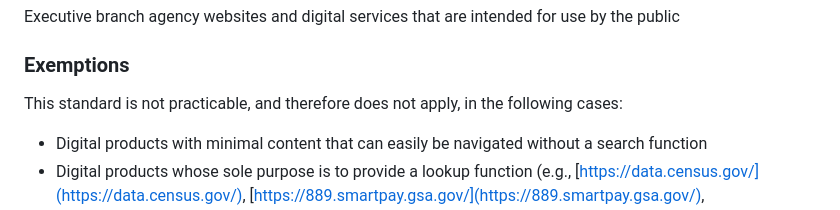
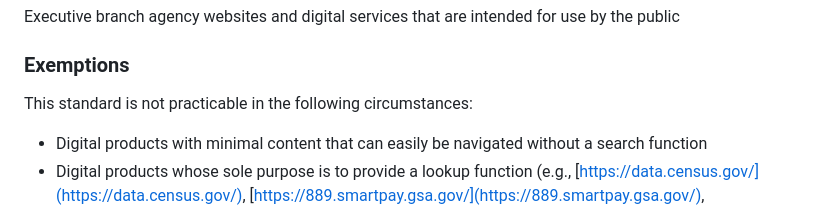
Before and after one commit to GSA-TTS/federal-website-standards, a Markdown page: standards/site-search.md, the part around the change. Drawn GitHub-style.

Commit message:
Update exemption intro to comply with 21C IDEA (#297)
Co-authored-by: evoeges <evoeges@gmail.com>

```diff
--- a/standards/site-search.md
+++ b/standards/site-search.md
@@ -28,7 +28,7 @@ Executive branch agency websites and digital services that are intended for use
 
 ### Exemptions
 
-This standard is not practicable, and therefore does not apply, in the following cases:
+This standard is not practicable in the following circumstances:
 - Digital products with minimal content that can easily be navigated without a search function
 - Digital products whose sole purpose is to provide a lookup function (e.g., [https://data.census.gov/](https://data.census.gov/), [https://889.smartpay.gsa.gov/](https://889.smartpay.gsa.gov/), [https://www.usaspending.gov/](https://www.usaspending.gov/))
 - Narrowly-focused applications that require user input in which a site search would take the user away from the application (e.g., job application, benefit enrollment)
```
